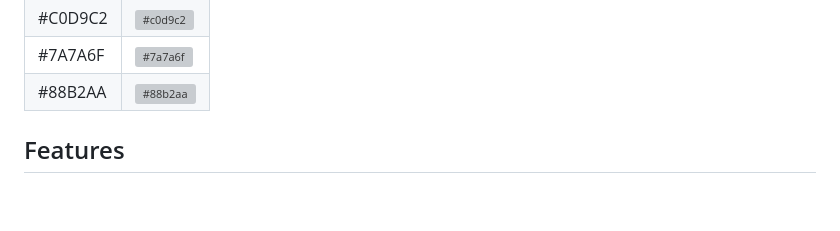
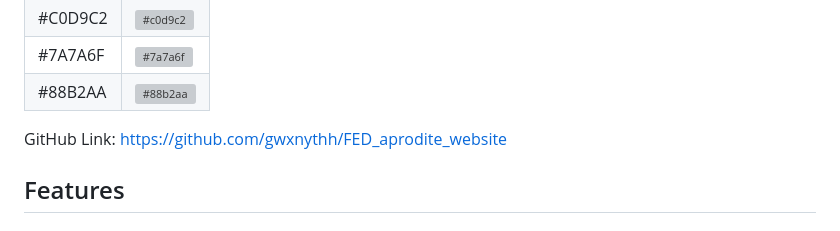
Before and after one commit to gwxnythh/FED_aprodite_website, a Markdown page: README.md, the part around the change. Rendered like a GitHub page; blank space fills up the shorter version; grey boxes are pictures that could not be loaded.

Commit message:
added github link

```diff
--- a/README.md
+++ b/README.md
@@ -36,6 +36,9 @@ aprodité is designed to cater to these user stories by delivering an aestheti
 | #C0D9C2   | ![#c0d9c2](https://via.placeholder.com/10/c0d9c2?text=+) |
 | #7A7A6F   | ![#7a7a6f](https://via.placeholder.com/10/7a7a6f?text=+) |
 | #88B2AA   | ![#88b2aa](https://via.placeholder.com/10/88b2aa?text=+) |
+
+GitHub Link:
+https://github.com/gwxnythh/FED_aprodite_website
 
 
 ## Features
```
